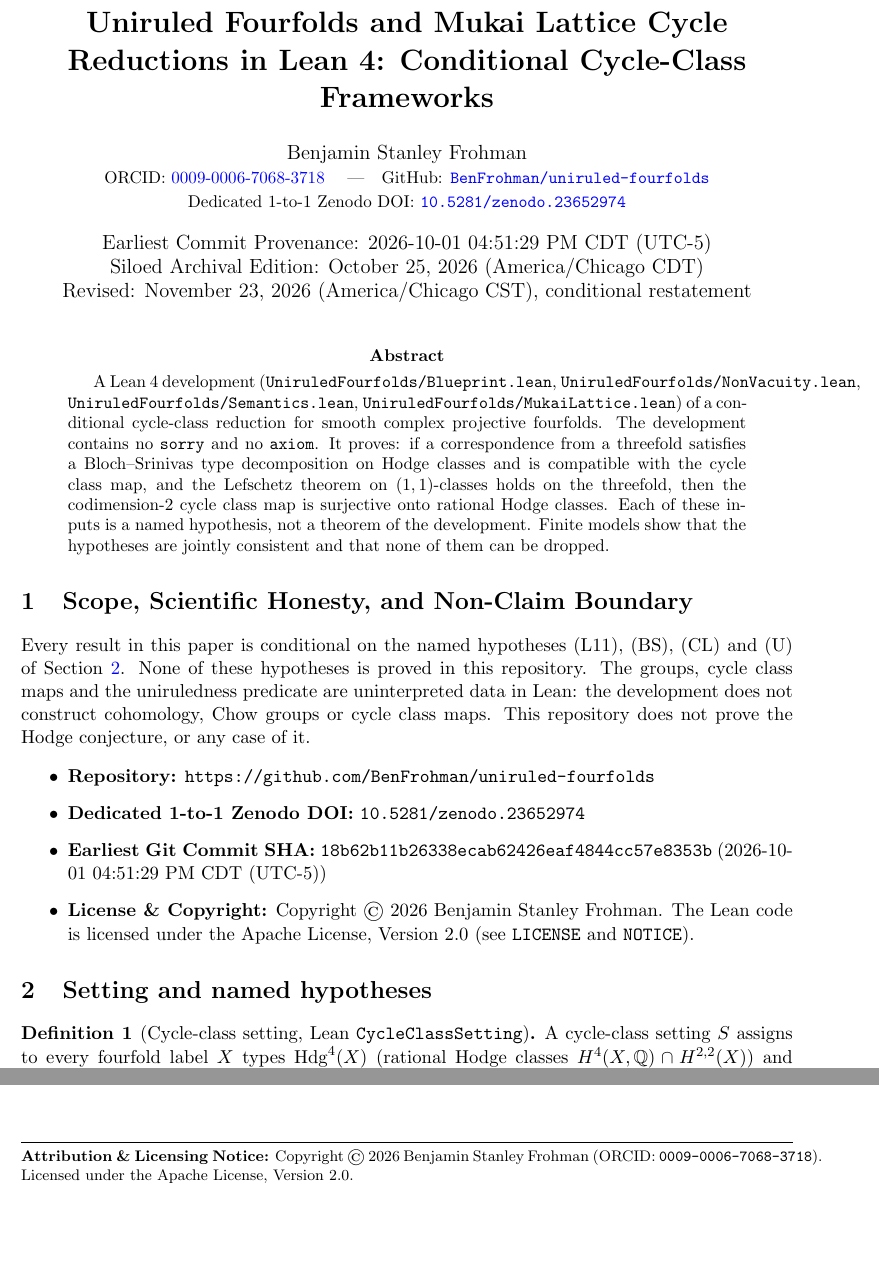
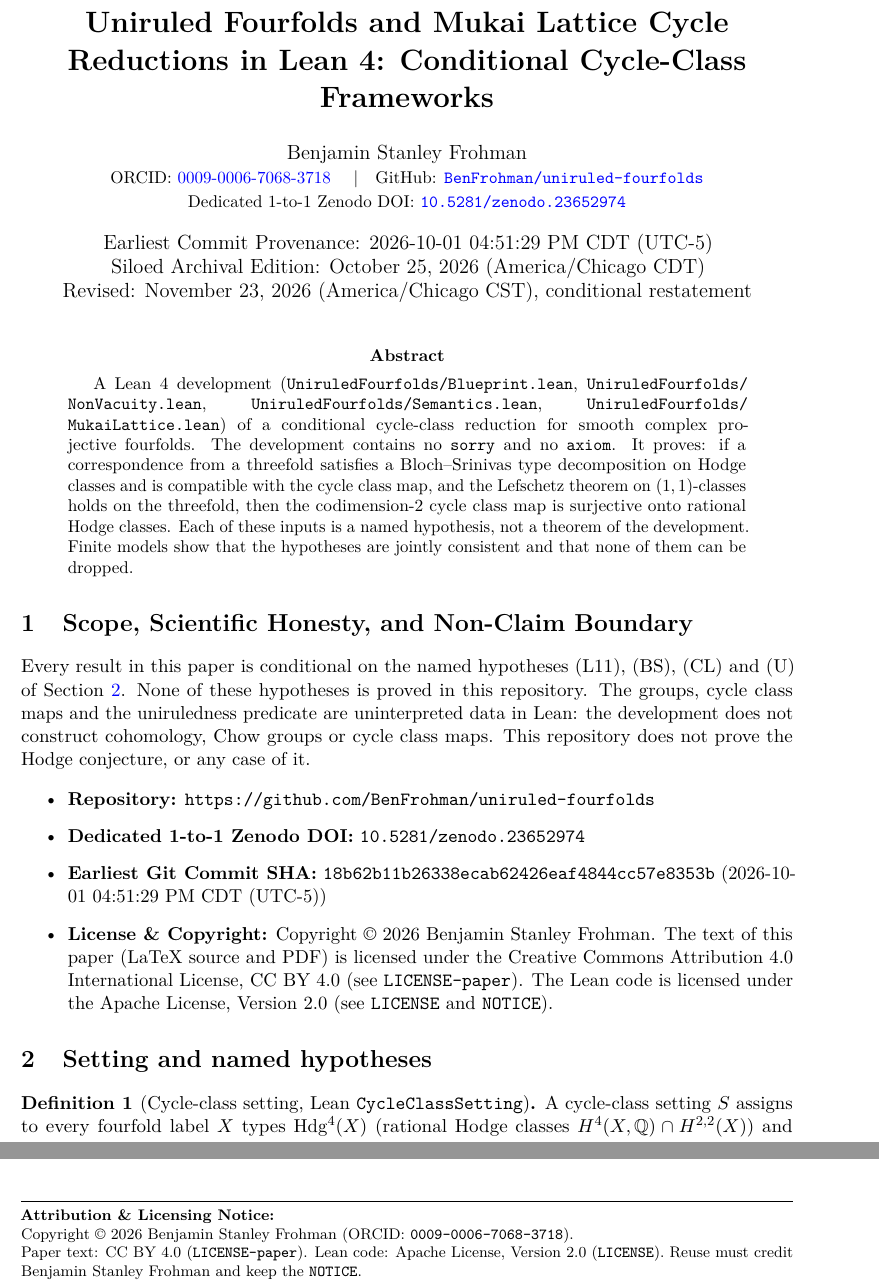
Before and after one commit to BenFrohman/uniruled-fourfolds, a LaTeX paper (paper/uniruled_fourfolds_Technical_Monograph_2026.tex): two parts of pages 1 and 4 of 4, joined at a grey line, cut so that both start at the same text, the shorter picture padded with empty space. Compiled offline with pdfLaTeX.

Commit message:
Paper under CC BY 4.0 (LICENSE-paper), code Apache-2.0; layout-only fixes for overfull lines; re-lock paper hash

```diff
--- a/paper/uniruled_fourfolds_Technical_Monograph_2026.tex
+++ b/paper/uniruled_fourfolds_Technical_Monograph_2026.tex
@@ -3,6 +3,11 @@
 \usepackage{amsmath,amssymb,amsthm}
 \usepackage{booktabs}
 \usepackage{hyperref}
+\usepackage[T1]{fontenc}
+\usepackage{lmodern}
+\usepackage[htt]{hyphenat}
+\usepackage{microtype}
+\setlength{\emergencystretch}{3em}
 \newtheorem{theorem}{Theorem}
 \newtheorem{proposition}[theorem]{Proposition}
 \theoremstyle{definition}
@@ -22,7 +27,7 @@ Revised: November 23, 2026 (America/Chicago CST), conditional restatement}
 \maketitle
 
 \begin{abstract}
-A Lean~4 development (\texttt{UniruledFourfolds/Blueprint.lean}, \texttt{UniruledFourfolds/NonVacuity.lean}, \texttt{UniruledFourfolds/Semantics.lean}, \texttt{UniruledFourfolds/MukaiLattice.lean}) of a conditional cycle-class reduction for smooth complex projective fourfolds. The development contains no \texttt{sorry} and no \texttt{axiom}. It proves: if a correspondence from a threefold satisfies a Bloch--Srinivas type decomposition on Hodge classes and is compatible with the cycle class map, and the Lefschetz theorem on $(1,1)$-classes holds on the threefold, then the codimension-2 cycle class map is surjective onto rational Hodge classes. Each of these inputs is a named hypothesis, not a theorem of the development. Finite models show that the hypotheses are jointly consistent and that none of them can be dropped.
+A Lean~4 development (\texttt{UniruledFourfolds/\allowbreak Blueprint.lean}, \texttt{UniruledFourfolds/\allowbreak NonVacuity.lean}, \texttt{UniruledFourfolds/\allowbreak Semantics.lean}, \texttt{UniruledFourfolds/\allowbreak MukaiLattice.lean}) of a conditional cycle-class reduction for smooth complex projective fourfolds. The development contains no \texttt{sorry} and no \texttt{axiom}. It proves: if a correspondence from a threefold satisfies a Bloch--Srinivas type decomposition on Hodge classes and is compatible with the cycle class map, and the Lefschetz theorem on $(1,1)$-classes holds on the threefold, then the codimension-2 cycle class map is surjective onto rational Hodge classes. Each of these inputs is a named hypothesis, not a theorem of the development. Finite models show that the hypotheses are jointly consistent and that none of them can be dropped.
 \end{abstract}
 
 \section{Scope, Scientific Honesty, and Non-Claim Boundary}
@@ -32,7 +37,7 @@ Every result in this paper is conditional on the named hypotheses (L11), (BS), (
   \item \textbf{Repository:} \texttt{https://github.com/BenFrohman/uniruled-fourfolds}
   \item \textbf{Dedicated 1-to-1 Zenodo DOI:} \texttt{10.5281/zenodo.23652974}
   \item \textbf{Earliest Git Commit SHA:} \texttt{18b62b11b26338ecab62426eaf4844cc57e8353b} (2026-10-01 04:51:29 PM CDT (UTC-5))
-  \item \textbf{License \& Copyright:} Copyright \textcopyright\ 2026 Benjamin Stanley Frohman. The Lean code is licensed under the Apache License, Version 2.0 (see \texttt{LICENSE} and \texttt{NOTICE}).
+  \item \textbf{License \& Copyright:} Copyright \textcopyright\ 2026 Benjamin Stanley Frohman. The text of this paper (LaTeX source and PDF) is licensed under the Creative Commons Attribution 4.0 International License, CC BY 4.0 (see \texttt{LICENSE-paper}). The Lean code is licensed under the Apache License, Version 2.0 (see \texttt{LICENSE} and \texttt{NOTICE}).
 \end{itemize}
 
 \section{Setting and named hypotheses}\label{sec:setting}
@@ -116,6 +121,7 @@ Continuous integration rebuilds every tracked Lean file (the file list comes fro
 \vfill
 \noindent\rule{\textwidth}{0.4pt}\\
 \footnotesize
-\textbf{Attribution \& Licensing Notice:} Copyright \textcopyright\ 2026 Benjamin Stanley Frohman (ORCID: \texttt{0009-0006-7068-3718}).
-Licensed under the Apache License, Version 2.0.
+\textbf{Attribution \& Licensing Notice:}\\
+Copyright \textcopyright\ 2026 Benjamin Stanley Frohman (ORCID: \texttt{0009-0006-7068-3718}).\\
+Paper text: CC BY 4.0 (\texttt{LICENSE-paper}). Lean code: Apache License, Version 2.0 (\texttt{LICENSE}). Reuse must credit Benjamin Stanley Frohman and keep the \texttt{NOTICE}.
 \end{document}
```
Also changed, not shown: TRUTH_GATE.md (+1 -1 lines), README.md, paper/uniruled_fourfolds_Technical_Monograph_2026.pdf, 4 other files.
